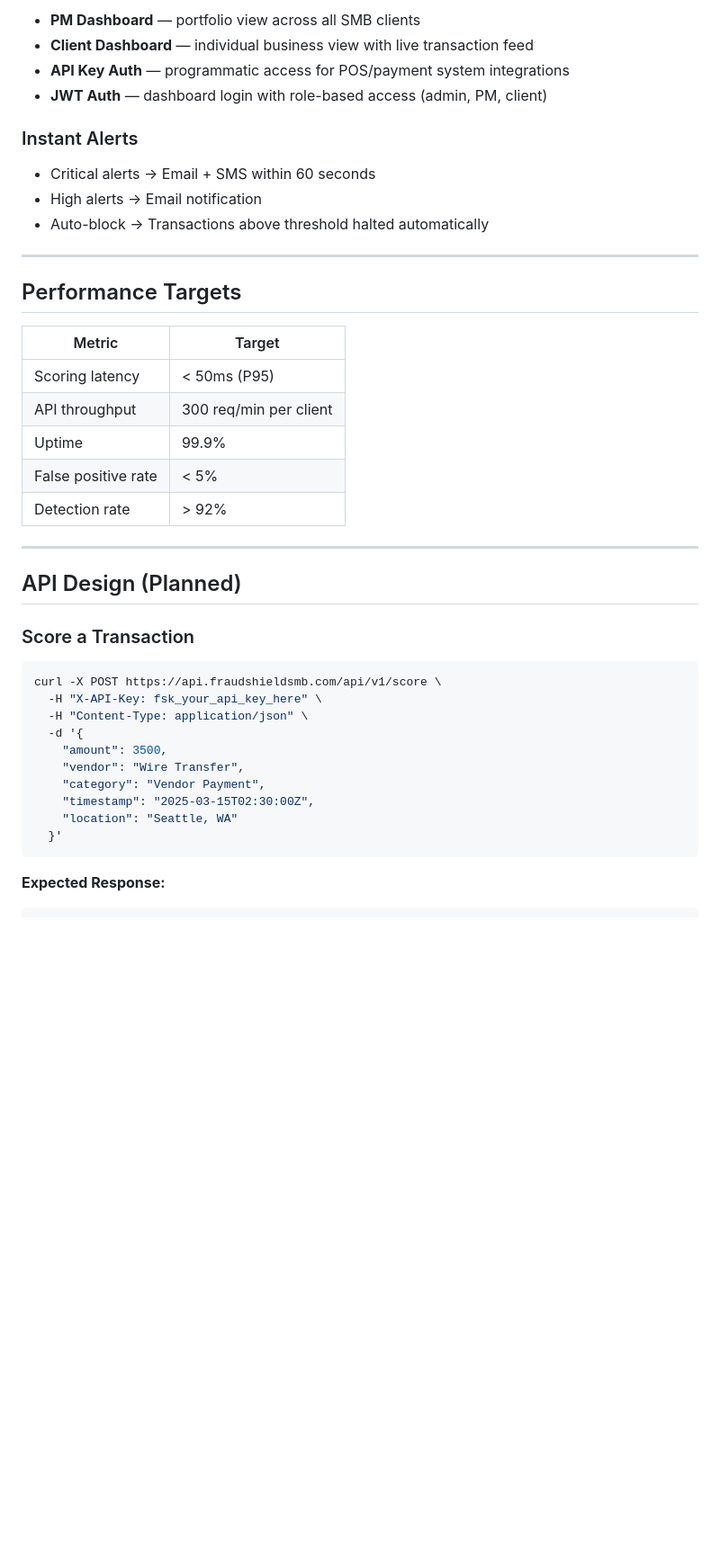
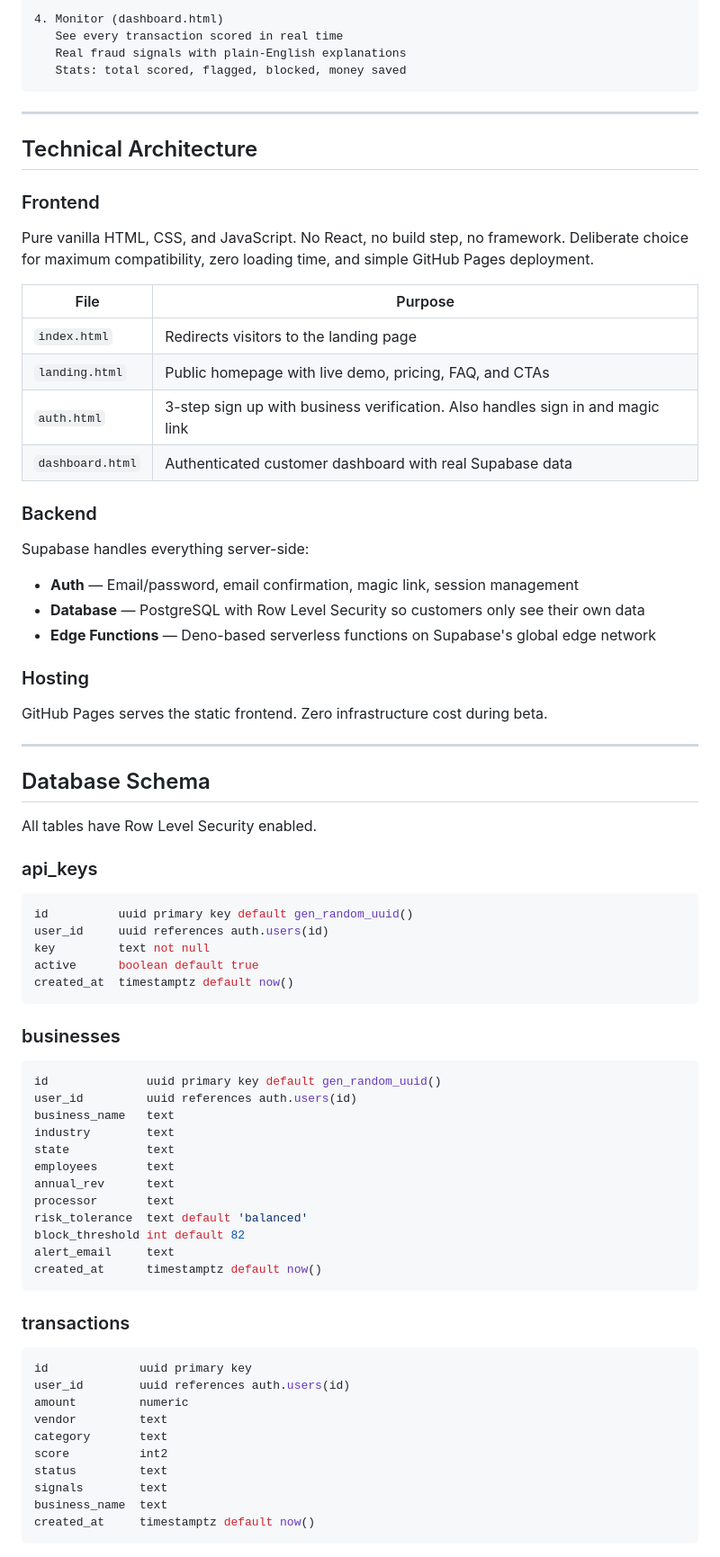
Before and after one commit to adedejiayobami0-ux/fraudshieldsmb, a Markdown page: README.md, the part around one of its changes. Shown at 90% size. Rendered like a GitHub page; blank space fills up the shorter version.

````diff
--- a/README.md
+++ b/README.md
@@ -124,44 +84,76 @@ The production system is designed around AWS managed services for scalability an
 
-- **PM Dashboard** — portfolio view across all SMB clients
-- **Client Dashboard** — individual business view with live transaction feed
-- **API Key Auth** — programmatic access for POS/payment system integrations
-- **JWT Auth** — dashboard login with role-based access (admin, PM, client)
-
-### Instant Alerts
-
-- Critical alerts → Email + SMS within 60 seconds
-- High alerts → Email notification
-- Auto-block → Transactions above threshold halted automatically
+4. Monitor (dashboard.html)
+   See every transaction scored in real time
+   Real fraud signals with plain-English explanations
+   Stats: total scored, flagged, blocked, money saved
+```
 
 ---
 
-## Performance Targets
+## Technical Architecture
 
-| Metric | Target |
+### Frontend
+Pure vanilla HTML, CSS, and JavaScript. No React, no build step, no framework. Deliberate choice for maximum compatibility, zero loading time, and simple GitHub Pages deployment.
+
+| File | Purpose |
 |---|---|
-| Scoring latency | < 50ms (P95) |
-| API throughput | 300 req/min per client |
-| Uptime | 99.9% |
-| False positive rate | < 5% |
-| Detection rate | > 92% |
+| `index.html` | Redirects visitors to the landing page |
+| `landing.html` | Public homepage with live demo, pricing, FAQ, and CTAs |
+| `auth.html` | 3-step sign up with business verification. Also handles sign in and magic link |
+| `dashboard.html` | Authenticated customer dashboard with real Supabase data |
+
+### Backend
+Supabase handles everything server-side:
+
+- **Auth** — Email/password, email confirmation, magic link, session management
+- **Database** — PostgreSQL with Row Level Security so customers only see their own data
+- **Edge Functions** — Deno-based serverless functions on Supabase's global edge network
+
+### Hosting
+GitHub Pages serves the static frontend. Zero infrastructure cost during beta.
 
 ---
 
-## API Design (Planned)
+## Database Schema
 
-### Score a Transaction
+All tables have Row Level Security enabled.
 
-```bash
-curl -X POST https://api.fraudshieldsmb.com/api/v1/score \
-  -H "X-API-Key: fsk_your_api_key_here" \
-  -H "Content-Type: application/json" \
-  -d '{
-    "amount": 3500,
-    "vendor": "Wire Transfer",
-    "category": "Vendor Payment",
-    "timestamp": "2025-03-15T02:30:00Z",
-    "location": "Seattle, WA"
-  }'
+### api_keys
+```sql
+id          uuid primary key default gen_random_uuid()
+user_id     uuid references auth.users(id)
+key         text not null
+active      boolean default true
+created_at  timestamptz default now()
 ```
 
-**Expected Response:**
+### businesses
+```sql
+id              uuid primary key default gen_random_uuid()
+user_id         uuid references auth.users(id)
+business_name   text
+industry        text
+state           text
+employees       text
+annual_rev      text
+processor       text
+risk_tolerance  text default 'balanced'
+block_threshold int default 82
+alert_email     text
+created_at      timestamptz default now()
+```
+
+### transactions
+```sql
+id             uuid primary key
+user_id        uuid references auth.users(id)
+amount         numeric
+vendor         text
+category       text
+score          int2
+status         text
+signals        text
+business_name  text
+created_at     timestamptz default now()
+```
+
````
Also changed, not shown: other parts of README.md (+310 -153 lines).
